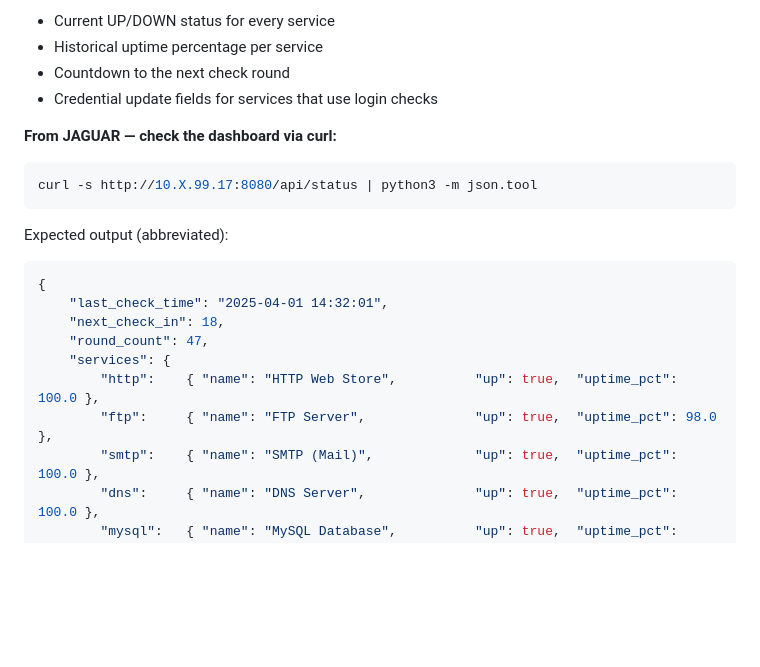
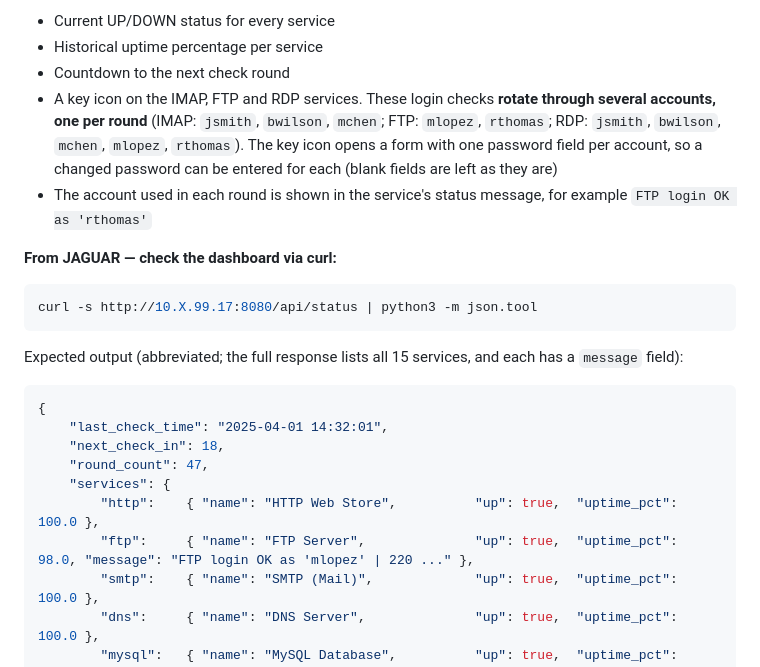
Before and after one commit to Cdanner7766/ZooLandRange, a Markdown page: DEMO.md, the part around one of its changes. GitHub-like rendering; blank space fills up the shorter version.

````diff
--- a/DEMO.md
+++ b/DEMO.md
@@ -50,14 +50,15 @@ The dashboard shows:
 - Current UP/DOWN status for every service
 - Historical uptime percentage per service
 - Countdown to the next check round
-- Credential update fields for services that use login checks
+- A key icon on the IMAP, FTP and RDP services. These login checks **rotate through several accounts, one per round** (IMAP: `jsmith`, `bwilson`, `mchen`; FTP: `mlopez`, `rthomas`; RDP: `jsmith`, `bwilson`, `mchen`, `mlopez`, `rthomas`). The key icon opens a form with one password field per account, so a changed password can be entered for each (blank fields are left as they are)
+- The account used in each round is shown in the service's status message, for example `FTP login OK as 'rthomas'`
 
 **From JAGUAR — check the dashboard via curl:**
 ```bash
 curl -s http://10.X.99.17:8080/api/status | python3 -m json.tool
 ```
 
-Expected output (abbreviated):
+Expected output (abbreviated; the full response lists all 15 services, and each has a `message` field):
 ```json
 {
     "last_check_time": "2025-04-01 14:32:01",
@@ -65,7 +66,7 @@ Expected output (abbreviated):
     "round_count": 47,
     "services": {
         "http":    { "name": "HTTP Web Store",          "up": true,  "uptime_pct": 100.0 },
-        "ftp":     { "name": "FTP Server",              "up": true,  "uptime_pct": 98.0  },
+        "ftp":     { "name": "FTP Server",              "up": true,  "uptime_pct": 98.0, "message": "FTP login OK as 'mlopez' | 220 ..." },
         "smtp":    { "name": "SMTP (Mail)",             "up": true,  "uptime_pct": 100.0 },
         "dns":     { "name": "DNS Server",              "up": true,  "uptime_pct": 100.0 },
         "mysql":   { "name": "MySQL Database",          "up": true,  "uptime_pct": 100.0 },
````
Also changed, not shown: other parts of DEMO.md (+25 -12 lines), PROGRESS.md (+1 -0 lines), README.md (+1 -1 lines).
